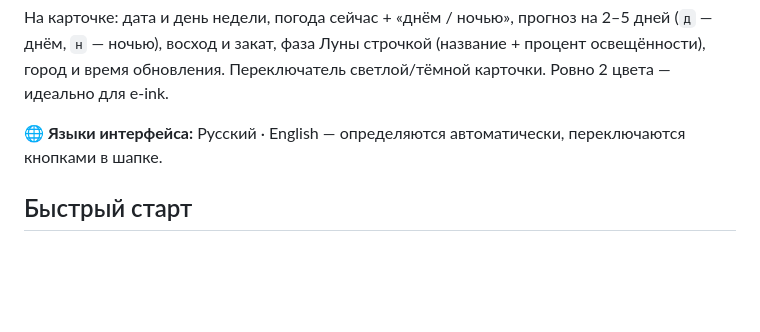
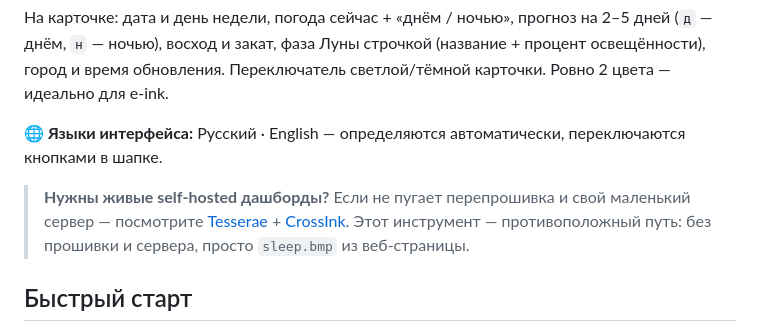
Before and after one commit to aktogde1/xteink-meteo-sleep, a Markdown page: README.ru.md, the part around the change. Drawn GitHub-style; blank space fills up the shorter version.

Commit message:
readmes: related-projects note — Tesserae/CrossInk for the flash+self-host route, this tool is the no-flash no-server one

```diff
--- a/README.ru.md
+++ b/README.ru.md
@@ -16,6 +16,8 @@
 На карточке: дата и день недели, погода сейчас + «днём / ночью», прогноз на 2–5 дней (`д` — днём, `н` — ночью), восход и закат, фаза Луны строчкой (название + процент освещённости), город и время обновления. Переключатель светлой/тёмной карточки. Ровно 2 цвета — идеально для e-ink.
 
 **🌐 Языки интерфейса:** Русский · English — определяются автоматически, переключаются кнопками в шапке.
+
+> **Нужны живые self-hosted дашборды?** Если не пугает перепрошивка и свой маленький сервер — посмотрите [Tesserae](https://github.com/dmellok/tesserae) + [CrossInk](https://github.com/dmellok/CrossInk). Этот инструмент — противоположный путь: без прошивки и сервера, просто `sleep.bmp` из веб-страницы.
 
 ## Быстрый старт
 
```
Also changed, not shown: README.md (+2 -0 lines).
